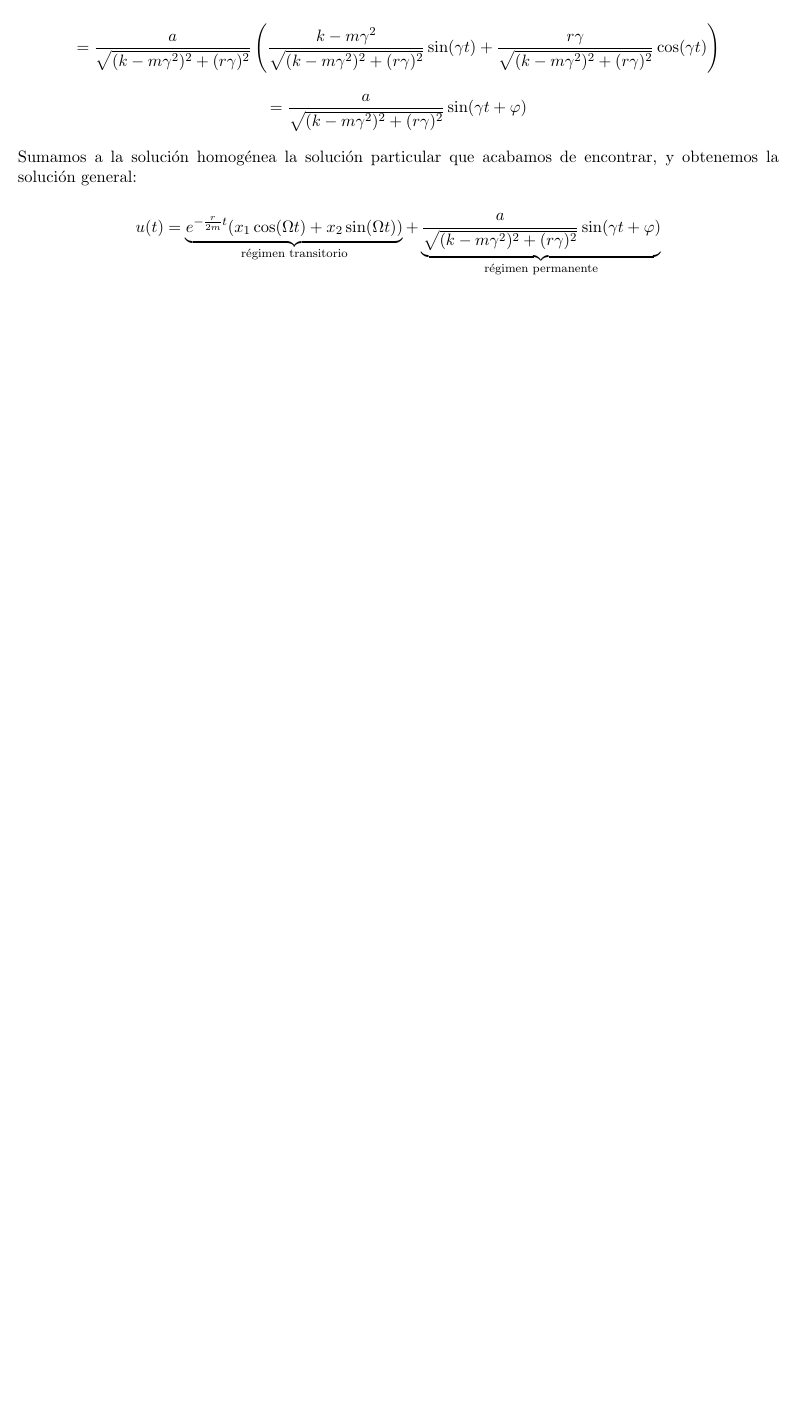
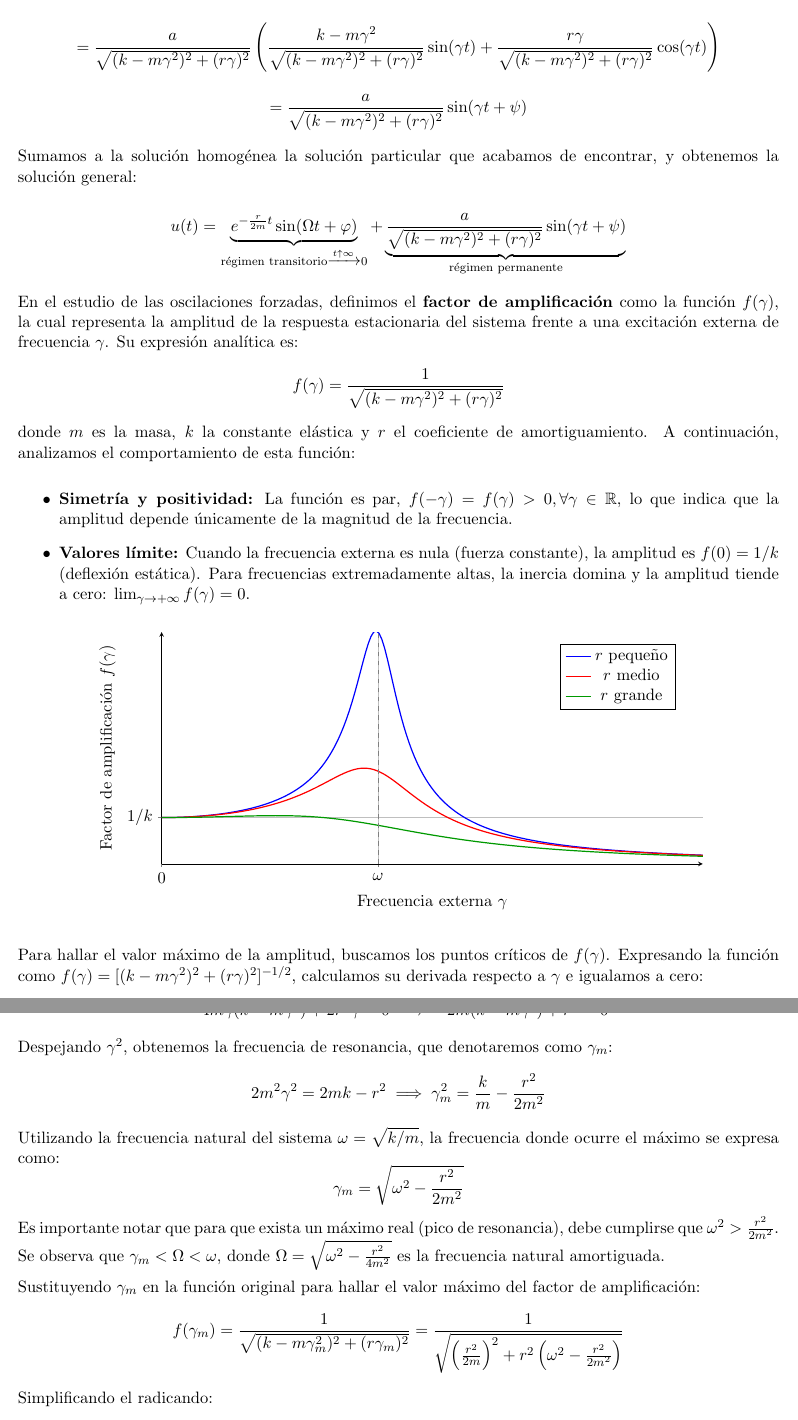
Before and after one commit to Pau-Frangi/Ecuaciones_Diferenciales, a LaTeX document (main.tex, which reads Theory/1 - Los números complejos, el plano extendido y la proyección estereográfica.tex): part of page 43 of 59 before the commit and two parts of pages 43 and 44 of 60 after it, the two joined at a grey line, cut so that both start at the same text, the shorter picture padded with empty space. Compiled offline with pdfLaTeX.

Commit message:
26/02/2026

```diff
--- a/Theory/1 - Los números complejos, el plano extendido y la proyección estereográfica.tex
+++ b/Theory/1 - Los números complejos, el plano extendido y la proyección estereográfica.tex
@@ -2242,11 +2242,76 @@ Sabemos que todas las soluciones de la ecuación homogénea asociada tienen la f
 \]
 
 \[
-    = \frac{a}{\sqrt{(k - m \gamma^2)^2 + (r \gamma)^2}} \sin(\gamma t + \varphi)
+    = \frac{a}{\sqrt{(k - m \gamma^2)^2 + (r \gamma)^2}} \sin(\gamma t + \psi)
 \]
 
 Sumamos a la solución homogénea la solución particular que acabamos de encontrar, y obtenemos la solución general:
 
 \[
-    u(t) = \underbrace{e^{-\frac{r}{2m} t} (x_1 \cos(\Omega t) + x_2 \sin(\Omega t))}_{\text{régimen transitorio}} + \underbrace{\frac{a}{\sqrt{(k - m \gamma^2)^2 + (r \gamma)^2}} \sin(\gamma t + \varphi)}_{\text{régimen permanente}}
-\]
+    u(t) = \underbrace{e^{-\frac{r}{2m} t} \sin(\Omega t + \varphi)}_{\text{régimen transitorio} \xrightarrow{t \uparrow \infty}0} + \underbrace{\frac{a}{\sqrt{(k - m \gamma^2)^2 + (r \gamma)^2}} \sin(\gamma t + \psi)}_{\text{régimen permanente}}
+\]
+
+En el estudio de las oscilaciones forzadas, definimos el \textbf{factor de amplificación} como la función $f(\gamma)$, la cual representa la amplitud de la respuesta estacionaria del sistema frente a una excitación externa de frecuencia $\gamma$. Su expresión analítica es:
+\[ f(\gamma) = \frac{1}{\sqrt{(k - m \gamma^2)^2 + (r \gamma)^2}} \]
+donde $m$ es la masa, $k$ la constante elástica y $r$ el coeficiente de amortiguamiento. A continuación, analizamos el comportamiento de esta función:
+
+\begin{itemize}
+    \item \textbf{Simetría y positividad:} La función es par, $f(-\gamma) = f(\gamma) > 0, \forall \gamma \in \mathbb{R}$, lo que indica que la amplitud depende únicamente de la magnitud de la frecuencia.
+    \item \textbf{Valores límite:} Cuando la frecuencia externa es nula (fuerza constante), la amplitud es $f(0) = 1/k$ (deflexión estática). Para frecuencias extremadamente altas, la inercia domina y la amplitud tiende a cero: $\lim_{\gamma \to +\infty} f(\gamma) = 0$.
+\end{itemize}
+
+\begin{center}
+\begin{tikzpicture}
+\begin{axis}[
+    width=0.8\textwidth,
+    height=7cm,
+    samples=200,
+    domain=0:2.5,
+    ymin=0, ymax=5, % Sustituimos 'restrict y to max' por esto para evitar conflictos
+    xlabel={Frecuencia externa $\gamma$},
+    ylabel={Factor de amplificación $f(\gamma)$},
+    axis lines=left,
+    grid=both,
+    grid style={line width=.1pt, draw=gray!10},
+    major grid style={line width=.2pt, draw=gray!50},
+    xtick={0, 1},
+    xticklabels={0, $\omega$},
+    ytick={1},
+    yticklabels={$1/k$},
+    legend style={at={(0.95,0.95)}, anchor=north east},
+    clip=true
+]
+
+% Curva con poco amortiguamiento (Resonancia marcada)
+\addplot[thick, blue] {1/sqrt((1 - x^2)^2 + (0.2*x)^2)};
+\addlegendentry{$r$ pequeño}
+
+% Curva con amortiguamiento medio
+\addplot[thick, red] {1/sqrt((1 - x^2)^2 + (0.5*x)^2)};
+\addlegendentry{$r$ medio}
+
+% Curva con mucho amortiguamiento
+\addplot[thick, green!60!black] {1/sqrt((1 - x^2)^2 + (1.2*x)^2)};
+\addlegendentry{$r$ grande}
+
+% Indicador de la frecuencia natural omega
+\draw[dashed, gray] (axis cs:1,0) -- (axis cs:1,5);
+
+\end{axis}
+\end{tikzpicture}
+\end{center}
+
+Para hallar el valor máximo de la amplitud, buscamos los puntos críticos de $f(\gamma)$. Expresando la función como $f(\gamma) = [(k-m\gamma^2)^2 + (r \gamma)^2]^{-1/2}$, calculamos su derivada respecto a $\gamma$ e igualamos a cero:
+\[ f'(\gamma) = -\frac{1}{2} [(k-m\gamma^2)^2 + (r \gamma)^2]^{-3/2} \cdot \left( 2(k-m\gamma^2)(-2m\gamma) + 2 r^2 \gamma \right) = 0 \]
+Para que la derivada sea nula, el término entre paréntesis debe ser cero (considerando $\gamma \neq 0$):
+\[ -4m\gamma(k - m \gamma^2) + 2 r^2 \gamma = 0 \implies -2m(k - m \gamma^2) + r^2 = 0 \]
+Despejando $\gamma^2$, obtenemos la frecuencia de resonancia, que denotaremos como $\gamma_m$:
+\[ 2m^2 \gamma^2 = 2mk - r^2 \implies \gamma_m^2 = \frac{k}{m} - \frac{r^2}{2m^2} \]
+Utilizando la frecuencia natural del sistema $\omega = \sqrt{k/m}$, la frecuencia donde ocurre el máximo se expresa como:
+\[ \gamma_m = \sqrt{\omega^2 - \frac{r^2}{2m^2}} \]
+Es importante notar que para que exista un máximo real (pico de resonancia), debe cumplirse que $\omega^2 > \frac{r^2}{2m^2}$. Se observa que $\gamma_m < \Omega < \omega$, donde $\Omega = \sqrt{\omega^2 - \frac{r^2}{4m^2}}$ es la frecuencia natural amortiguada.
+
+Sustituyendo $\gamma_m$ en la función original para hallar el valor máximo del factor de amplificación:
+\[ f(\gamma_m) = \frac{1}{\sqrt{(k - m \gamma_m^2)^2 + (r \gamma_m)^2}} = \frac{1}{\sqrt{\left(\frac{r^2}{2m}\right)^2 + r^2 \left(\omega^2 - \frac{r^2}{2m^2}\right)}} \]
+Simplificando el radicando:
+\[ f(\gamma_m) = \frac{1}{\sqrt{\frac{r^4}{4m^2} + r^2 \omega^2 - \frac{r^4}{2m^2}}} = \frac{1}{\sqrt{r^2 \omega^2 - \frac{r^4}{4m^2}}} = \frac{1}{r \sqrt{\omega^2 - \frac{r^2}{4m^2}}} \]
```
Also changed, not shown: Exercises/Hoja1.tex (+1 -0 lines), Theory/1 - Los números complejos, el plano extendido y la proyección estereográfica.tex (3 more changed lines).
